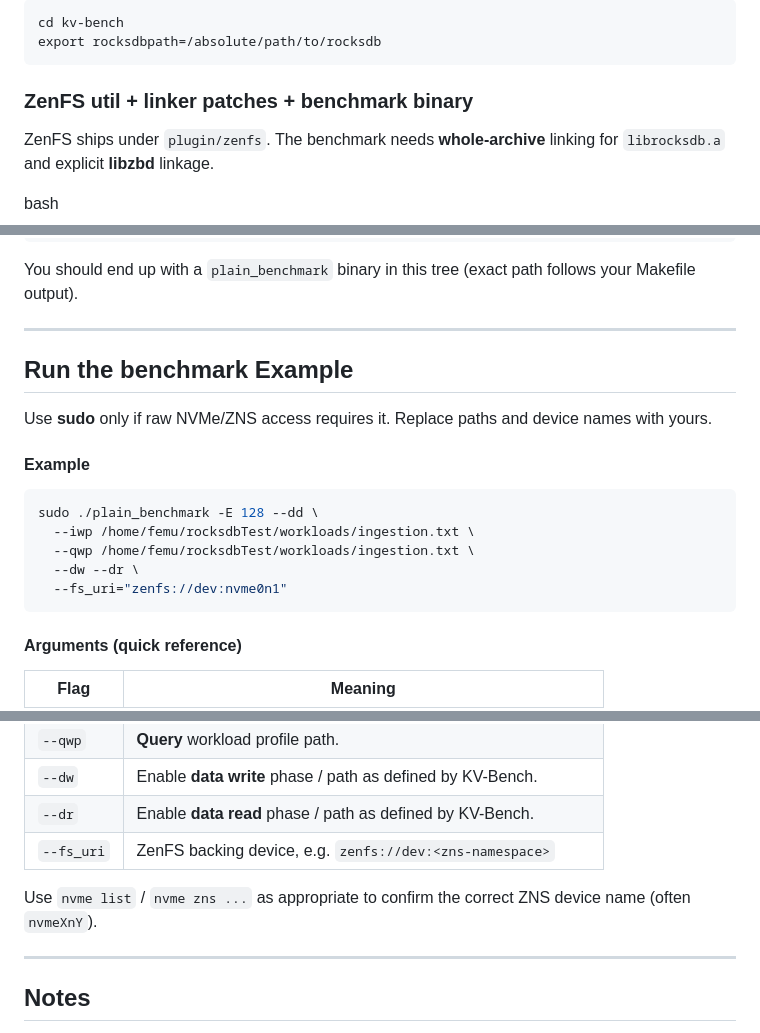
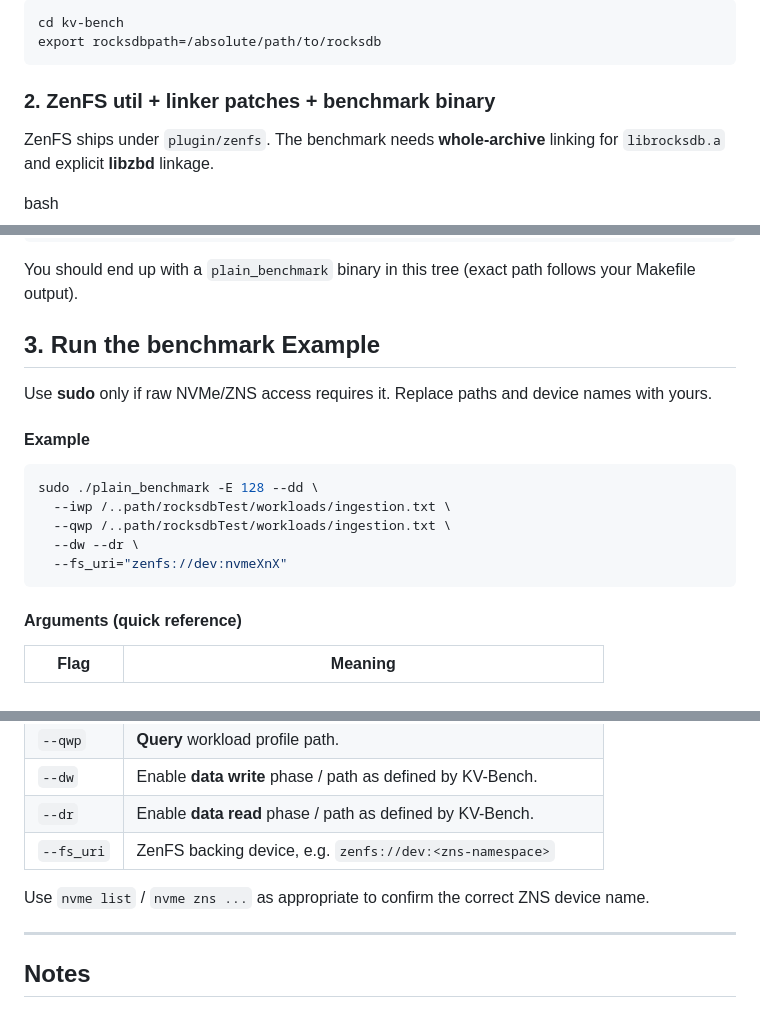
Before and after one commit to nanda002/KV-Bench, a Markdown page: README.md, 3 parts joined by grey strips. Drawn GitHub-style.

````diff
--- a/README.md
+++ b/README.md
@@ -60,7 +60,7 @@ cd kv-bench
 export rocksdbpath=/absolute/path/to/rocksdb
 ```
 
-### ZenFS util + linker patches + benchmark binary
+### 2. ZenFS util + linker patches + benchmark binary
 
 ZenFS ships under `plugin/zenfs`. The benchmark needs **whole-archive** linking for `librocksdb.a` and explicit **libzbd** linkage.
 
@@ -82,9 +82,7 @@ make plain_benchmark
 
 You should end up with a `plain_benchmark` binary in this tree (exact path follows your Makefile output).
 
----
-
-## Run the benchmark Example
+## 3. Run the benchmark Example
 
 Use **sudo** only if raw NVMe/ZNS access requires it. Replace paths and device names with yours.
 
@@ -92,10 +90,10 @@ Use **sudo** only if raw NVMe/ZNS access requires it. Replace paths and device n
 
 ```bash
 sudo ./plain_benchmark -E 128 --dd \
-  --iwp /home/femu/rocksdbTest/workloads/ingestion.txt \
-  --qwp /home/femu/rocksdbTest/workloads/ingestion.txt \
+  --iwp /..path/rocksdbTest/workloads/ingestion.txt \
+  --qwp /..path/rocksdbTest/workloads/ingestion.txt \
   --dw --dr \
-  --fs_uri="zenfs://dev:nvme0n1"
+  --fs_uri="zenfs://dev:nvmeXnX"
 ```
 
 #### Arguments (quick reference)
@@ -110,7 +108,7 @@ sudo ./plain_benchmark -E 128 --dd \
 | `--dr` | Enable **data read** phase / path as defined by KV-Bench. |
 | `--fs_uri` | ZenFS backing device, e.g. `zenfs://dev:<zns-namespace>` |
 
-Use `nvme list` / `nvme zns ...` as appropriate to confirm the correct ZNS device name (often `nvmeXnY`).
+Use `nvme list` / `nvme zns ...` as appropriate to confirm the correct ZNS device name.
 
 ---
 
````
Also changed, not shown: other parts of README.md (+1 -1 lines).
